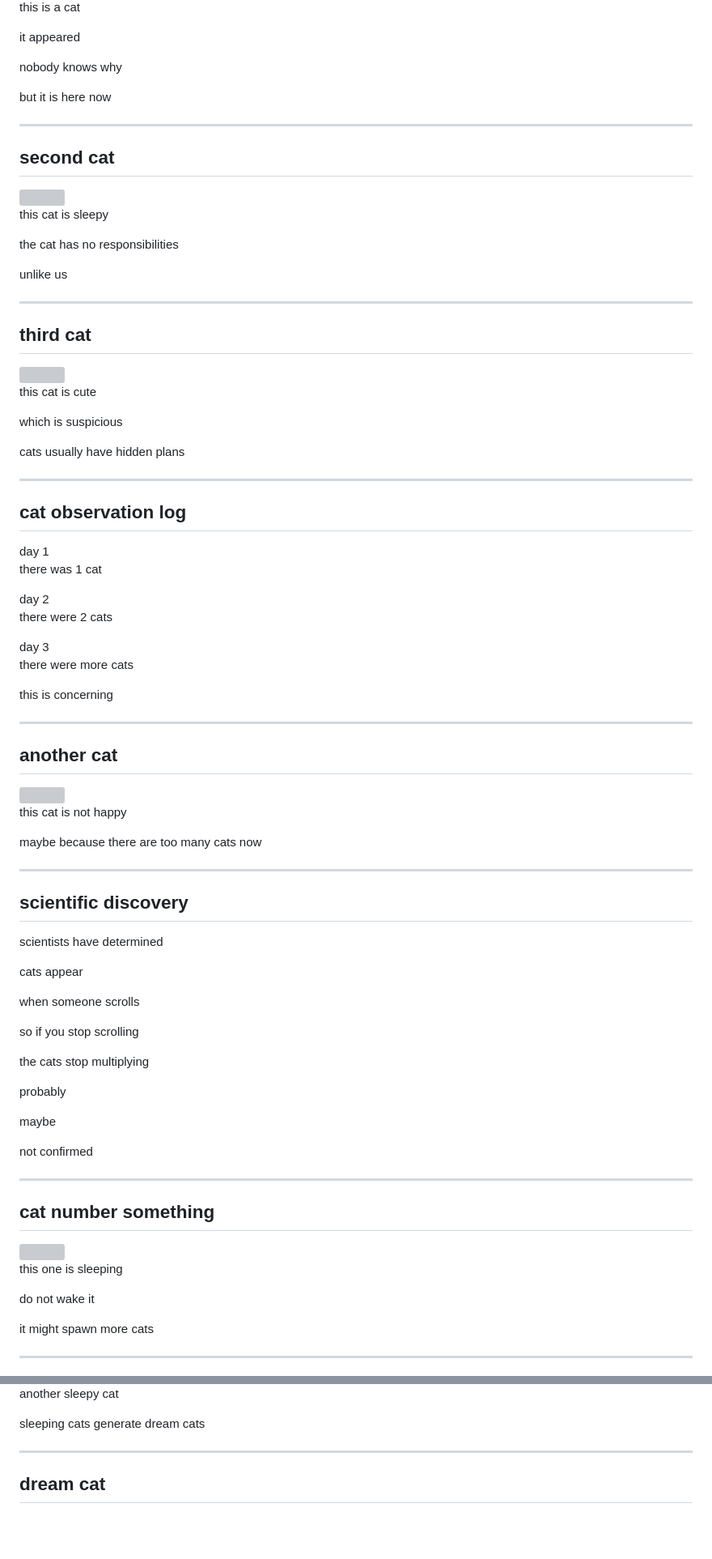
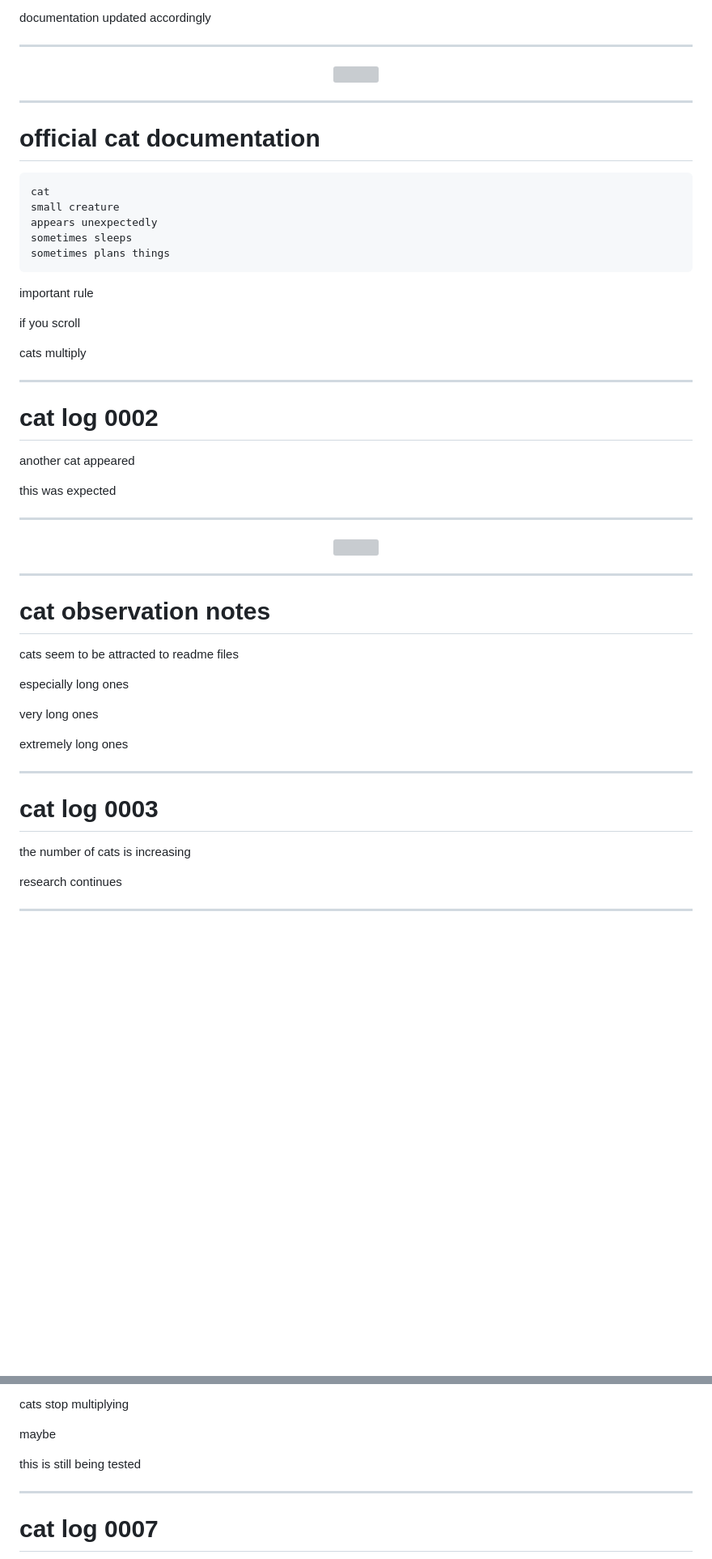
Before and after one commit to Neqkoo/neqkoo.github.io, a Markdown page: README.md, 2 parts joined by grey strips. Shown at 81% size. GitHub-like rendering; blank space fills up the shorter version; grey boxes are pictures that could not be loaded.

````diff
--- a/README.md
+++ b/README.md
@@ -30,13 +50,7 @@ they might multiply
 
-this is a cat
-
-it appeared
-
-nobody knows why
-
-but it is here now
+documentation updated accordingly
 
 ---
 
-## second cat
+<div align="center">
 
@@ -44,38 +58,33 @@ but it is here now
 
-this cat is sleepy
-
-the cat has no responsibilities
-
-unlike us
+</div>
 
 ---
 
-## third cat
+# official cat documentation
 
-<img src="https://cataas.com/cat/cute" width="500"/>
+```
+cat
+small creature
+appears unexpectedly
+sometimes sleeps
+sometimes plans things
+```
 
-this cat is cute
+important rule
 
-which is suspicious
+if you scroll
 
-cats usually have hidden plans
+cats multiply
 
 ---
 
-## cat observation log
+# cat log 0002
 
-day 1
-there was 1 cat
+another cat appeared
 
-day 2
-there were 2 cats
-
-day 3
-there were more cats
-
-this is concerning
+this was expected
 
 ---
 
-## another cat
+<div align="center">
 
@@ -83,39 +92,25 @@ this is concerning
 
-this cat is not happy
-
-maybe because there are too many cats now
+</div>
 
 ---
 
-## scientific discovery
+# cat observation notes
 
-scientists have determined
+cats seem to be attracted to readme files
 
-cats appear
+especially long ones
 
-when someone scrolls
+very long ones
 
-so if you stop scrolling
-
-the cats stop multiplying
-
-probably
-
-maybe
-
-not confirmed
+extremely long ones
 
 ---
 
-## cat number something
+# cat log 0003
 
-<img src="https://cataas.com/cat/sleep" width="500"/>
+the number of cats is increasing
 
-this one is sleeping
-
-do not wake it
-
-it might spawn more cats
+research continues
 
 ---
 
@@ -244,9 +232,11 @@ they simply exist
 
-another sleepy cat
+cats stop multiplying
 
-sleeping cats generate dream cats
+maybe
+
+this is still being tested
 
 ---
 
-## dream cat
+# cat log 0007
 
````
Also changed, not shown: other parts of README.md (+394 -172 lines).
